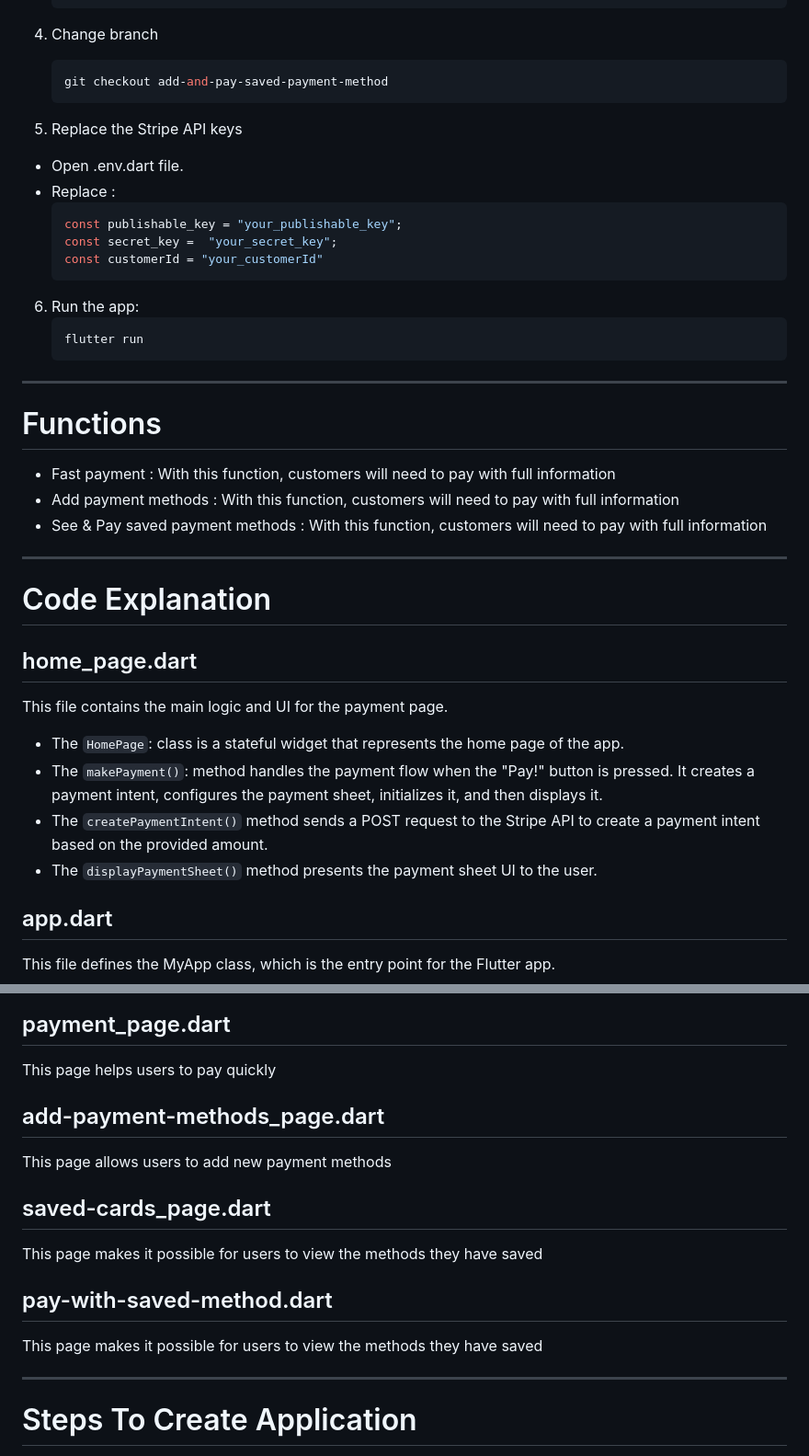
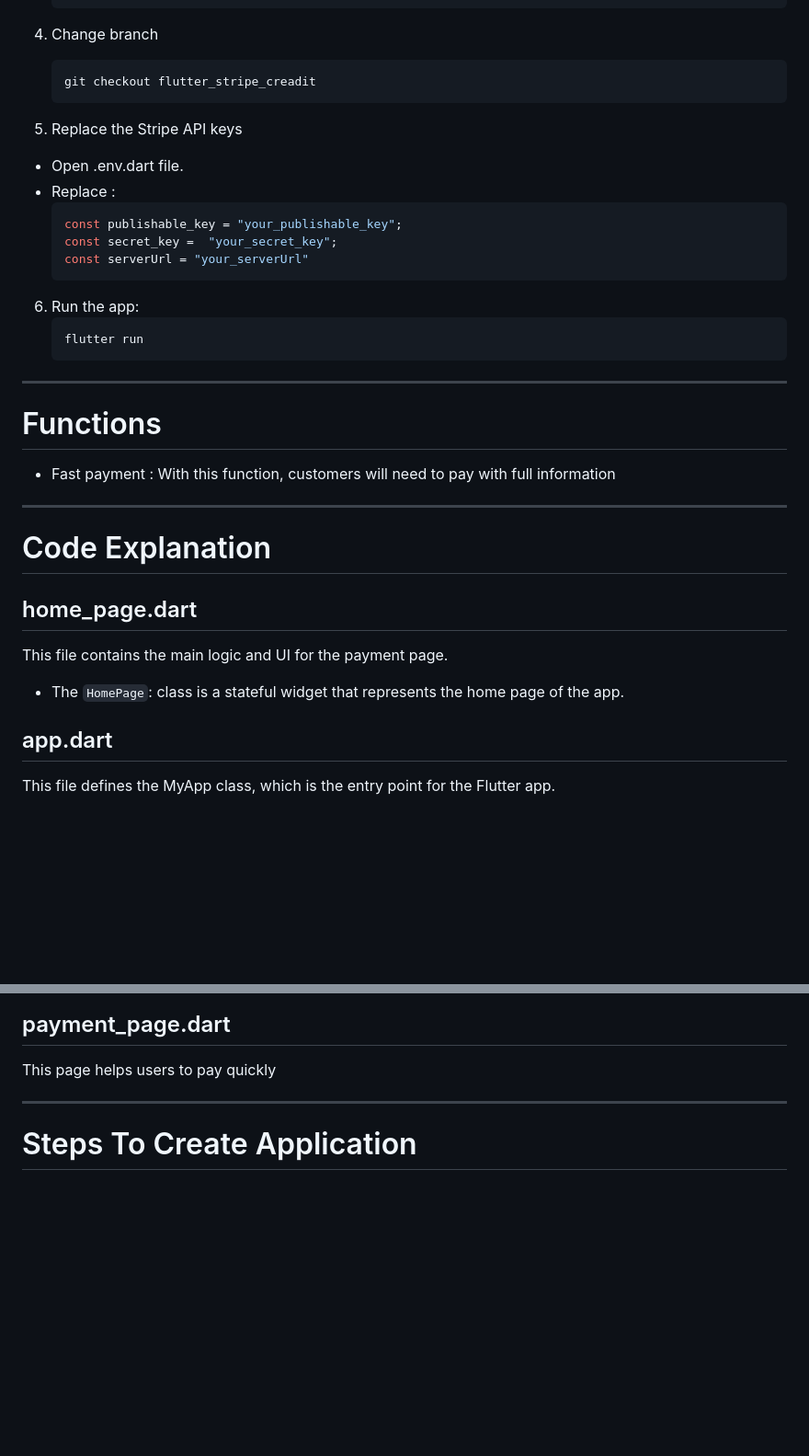
Before and after one commit to tuan-vo/flutter_stripe_app, a Markdown page: README.md, 2 parts joined by grey strips. Shown: that part at 92% size. GitHub-like rendering; blank space fills up the shorter version.

````diff
--- a/README.md
+++ b/README.md
@@ -26,7 +26,7 @@ Follow the steps below to run the demo:
    ```
 4. Change branch
    ```bash
-   git checkout add-and-pay-saved-payment-method
+   git checkout flutter_stripe_creadit
    ```
 
 5. Replace the Stripe API keys
@@ -35,7 +35,7 @@ Follow the steps below to run the demo:
   ```bash
   const publishable_key = "your_publishable_key";
   const secret_key =  "your_secret_key";
-  const customerId = "your_customerId"
+  const serverUrl = "your_serverUrl"
   ```
 
 6. Run the app:
@@ -45,17 +45,13 @@ Follow the steps below to run the demo:
 ---------------------------------
 # Functions
 - Fast payment : With this function, customers will need to pay with full information
-- Add payment methods : With this function, customers will need to pay with full information
-- See & Pay saved payment methods : With this function, customers will need to pay with full information
+
 
 ---------------------------------
 # Code Explanation
 ## home_page.dart
 This file contains the main logic and UI for the payment page.
 - The `HomePage`: class is a stateful widget that represents the home page of the app.
-- The `makePayment()`: method handles the payment flow when the "Pay!" button is pressed. It creates a payment intent, configures the payment sheet, initializes it, and then displays it.
-- The `createPaymentIntent()` method sends a POST request to the Stripe API to create a payment intent based on the provided amount.
-- The `displayPaymentSheet()` method presents the payment sheet UI to the user.
 
 ## app.dart
 This file defines the MyApp class, which is the entry point for the Flutter app.
@@ -68,14 +64,6 @@ This file is the entry point for the Flutter app.
 ## payment_page.dart
 This page helps users to pay quickly
 
-## add-payment-methods_page.dart
-This page allows users to add new payment methods
-
-## saved-cards_page.dart
-This page makes it possible for users to view the methods they have saved
-
-## pay-with-saved-method.dart
-This page makes it possible for users to view the methods they have saved
 
 ---------------------------------
 # Steps To Create Application
````
